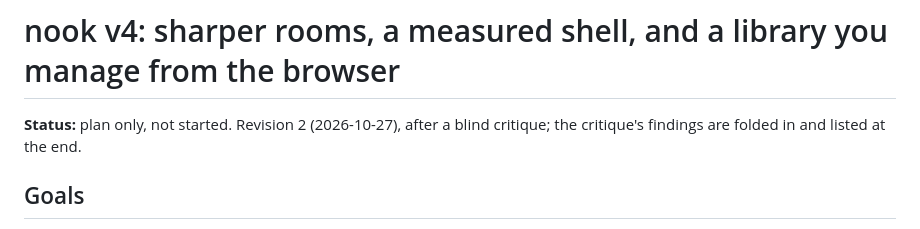
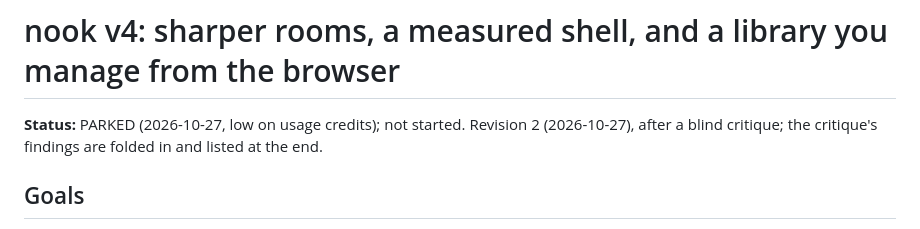
Before and after one commit to salehtl/nook, a Markdown page: docs/plans/nook-v4.md, the part around the change. Drawn GitHub-style.

Commit message:
Plan: park nook v4
Co-Authored-By: Claude Opus 5.5 <noreply@anthropic.com>

```diff
--- a/docs/plans/nook-v4.md
+++ b/docs/plans/nook-v4.md
@@ -1,6 +1,6 @@
 # nook v4: sharper rooms, a measured shell, and a library you manage from the browser
 
-**Status:** plan only, not started. Revision 2 (2026-10-27), after a blind critique; the critique's findings are folded in and listed at the end.
+**Status:** PARKED (2026-10-27, low on usage credits); not started. Revision 2 (2026-10-27), after a blind critique; the critique's findings are folded in and listed at the end.
 
 ## Goals
 1. **Sharper rooms:** retraining sized to the capture. Today a 1,210-photo scan gets the same 20k steps and 1.2M splats as a 270-photo one, so it comes out undertrained.
```
